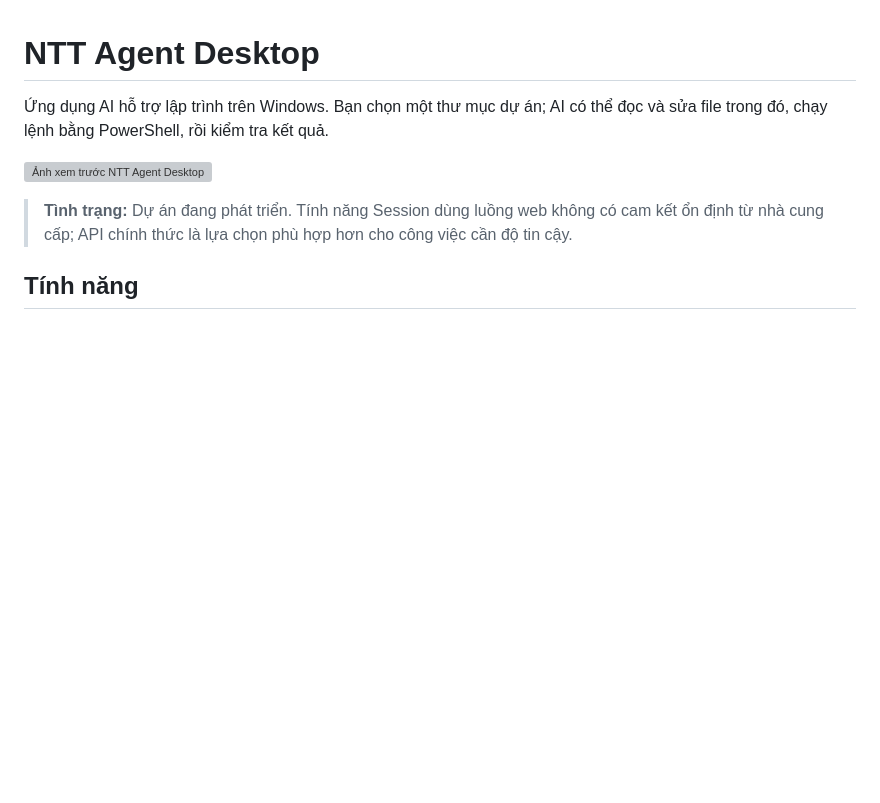
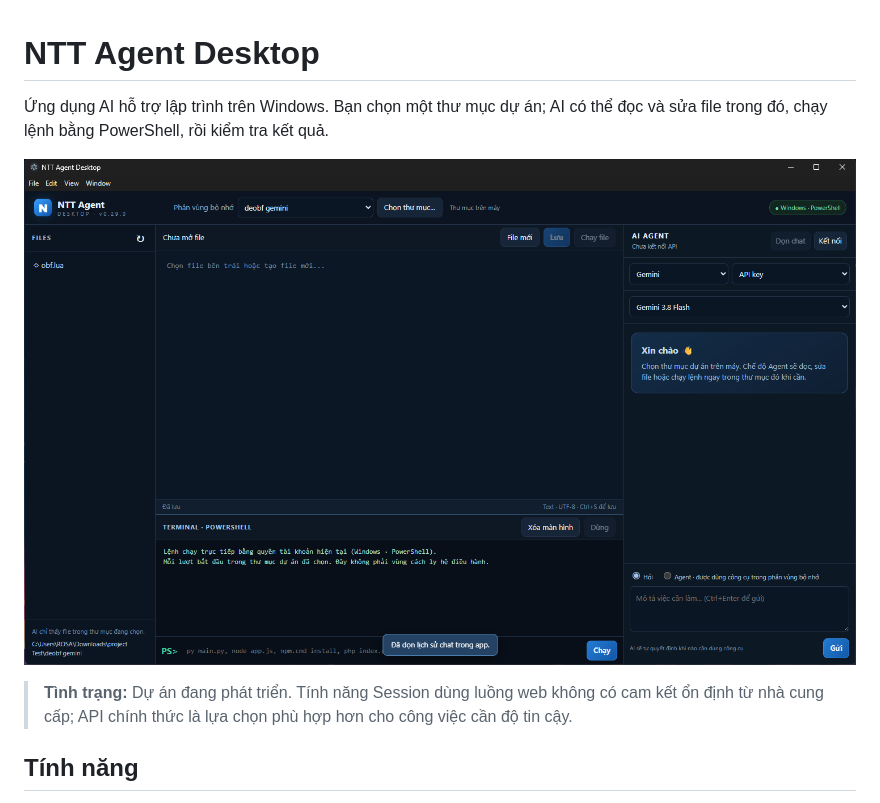
Before and after one commit to NTT-HUB/NTT-Agent, a Markdown page: README.md, the part around the change. Drawn GitHub-style; blank space fills up the shorter version; grey boxes are pictures that could not be loaded.

Commit message:
Update README with preview image and project status
Added a preview image and updated project status.

```diff
--- a/README.md
+++ b/README.md
@@ -2,7 +2,7 @@
 
 Ứng dụng AI hỗ trợ lập trình trên Windows. Bạn chọn một thư mục dự án; AI có thể đọc và sửa file trong đó, chạy lệnh bằng PowerShell, rồi kiểm tra kết quả.
 
-![Ảnh xem trước NTT Agent Desktop](peview.png)
+![Ảnh xem trước NTT Agent Desktop](preview.png)
 
 > **Tình trạng:** Dự án đang phát triển. Tính năng Session dùng luồng web không có cam kết ổn định từ nhà cung cấp; API chính thức là lựa chọn phù hợp hơn cho công việc cần độ tin cậy.
 
```
